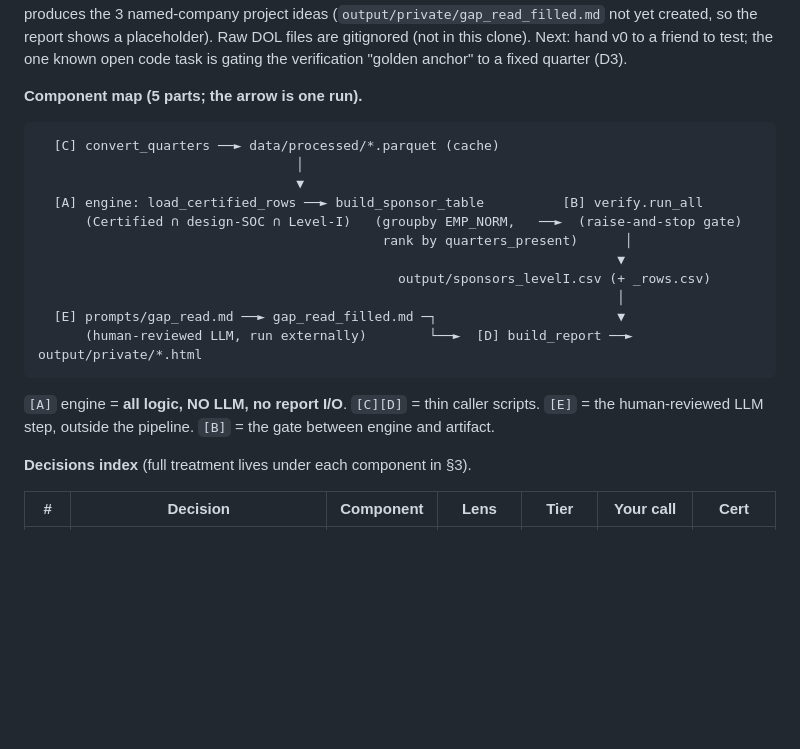
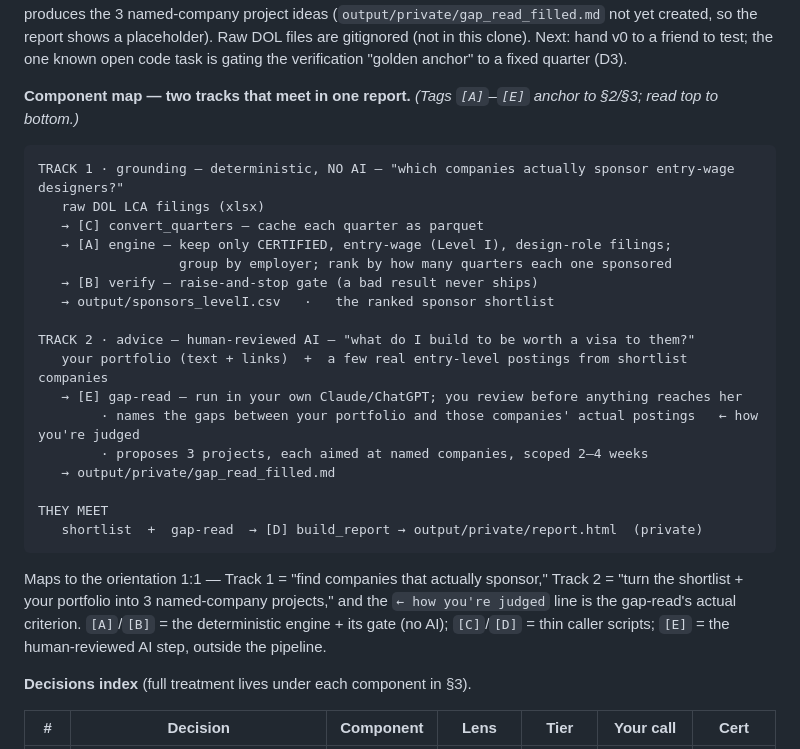
Before and after one commit to chzylee/Runway, a Markdown page: OWN_YOUR_CODE.md, the part around the change. Rendered like a GitHub page; blank space fills up the shorter version.

Commit message:
Rebuild component map as a legible two-track flow
Replaces the illegible 2-D ASCII with a top-down two-track diagram (grounding
vs advice) that maps 1:1 to the orientation and answers the reader's questions:
how it finds companies, how it uses the portfolio, and what it judges ('how
you're judged' = gaps vs named companies' actual postings).

Co-Authored-By: Claude Opus 4.8 <noreply@anthropic.com>

````diff
--- a/OWN_YOUR_CODE.md
+++ b/OWN_YOUR_CODE.md
@@ -35,23 +35,32 @@ wrong call there costs one of those three).*
 
 **Current state.** v0 — built by hand for one tester, no app yet. The committed full-year run (`output/sponsors_levelI.csv`) lists **480 distinct entry-wage design sponsors across FY2025, 9 of them appearing in 2+ quarters** (Amazon top: 3 quarters / 7 filings; Deloitte, Esri, Activision, TikTok, Microsoft all present) — so the go/no-go feasibility check (the ledger's "kill-test") passed: the filter returns real, varied employers, not staffing agencies. Still pending: the **portfolio gap-read** — the human-reviewed AI step that produces the 3 named-company project ideas (`output/private/gap_read_filled.md` not yet created, so the report shows a placeholder). Raw DOL files are gitignored (not in this clone). Next: hand v0 to a friend to test; the one known open code task is gating the verification "golden anchor" to a fixed quarter (D3).
 
-**Component map (5 parts; the arrow is one run).**
+**Component map — two tracks that meet in one report.** *(Tags `[A]`–`[E]` anchor to §2/§3; read top to bottom.)*
 
 ```
-  [C] convert_quarters ──► data/processed/*.parquet (cache)
-                                 │
-                                 ▼
-  [A] engine: load_certified_rows ──► build_sponsor_table          [B] verify.run_all
-      (Certified ∩ design-SOC ∩ Level-I)   (groupby EMP_NORM,   ──►  (raise-and-stop gate)
-                                            rank by quarters_present)      │
-                                                                          ▼
-                                              output/sponsors_levelI.csv (+ _rows.csv)
-                                                                          │
-  [E] prompts/gap_read.md ──► gap_read_filled.md ─┐                       ▼
-      (human-reviewed LLM, run externally)        └──►  [D] build_report ──► output/private/*.html
+TRACK 1 · grounding — deterministic, NO AI — "which companies actually sponsor entry-wage designers?"
+   raw DOL LCA filings (xlsx)
+   → [C] convert_quarters — cache each quarter as parquet
+   → [A] engine — keep only CERTIFIED, entry-wage (Level I), design-role filings;
+                  group by employer; rank by how many quarters each one sponsored
+   → [B] verify — raise-and-stop gate (a bad result never ships)
+   → output/sponsors_levelI.csv   ·   the ranked sponsor shortlist
+
+TRACK 2 · advice — human-reviewed AI — "what do I build to be worth a visa to them?"
+   your portfolio (text + links)  +  a few real entry-level postings from shortlist companies
+   → [E] gap-read — run in your own Claude/ChatGPT; you review before anything reaches her
+        · names the gaps between your portfolio and those companies' actual postings   ← how you're judged
+        · proposes 3 projects, each aimed at named companies, scoped 2–4 weeks
+   → output/private/gap_read_filled.md
+
+THEY MEET
+   shortlist  +  gap-read  → [D] build_report → output/private/report.html  (private)
 ```
-`[A]` engine = **all logic, NO LLM, no report I/O**. `[C][D]` = thin caller scripts. `[E]` = the
-human-reviewed LLM step, outside the pipeline. `[B]` = the gate between engine and artifact.
+
+Maps to the orientation 1:1 — Track 1 = "find companies that actually sponsor," Track 2 = "turn the
+shortlist + your portfolio into 3 named-company projects," and the `← how you're judged` line is the
+gap-read's actual criterion. `[A]`/`[B]` = the deterministic engine + its gate (no AI); `[C]`/`[D]` =
+thin caller scripts; `[E]` = the human-reviewed AI step, outside the pipeline.
 
 **Decisions index** (full treatment lives under each component in §3).
 
````
